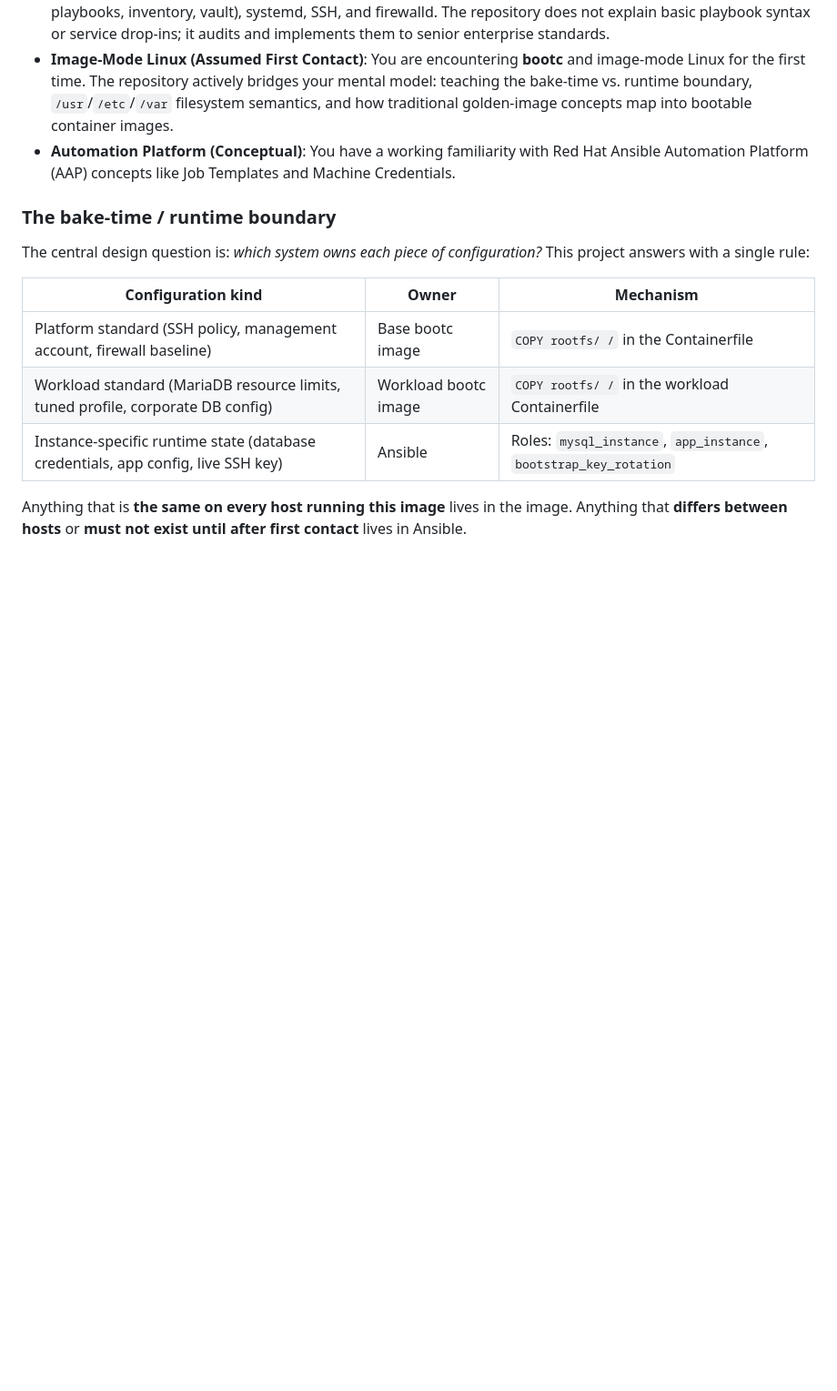
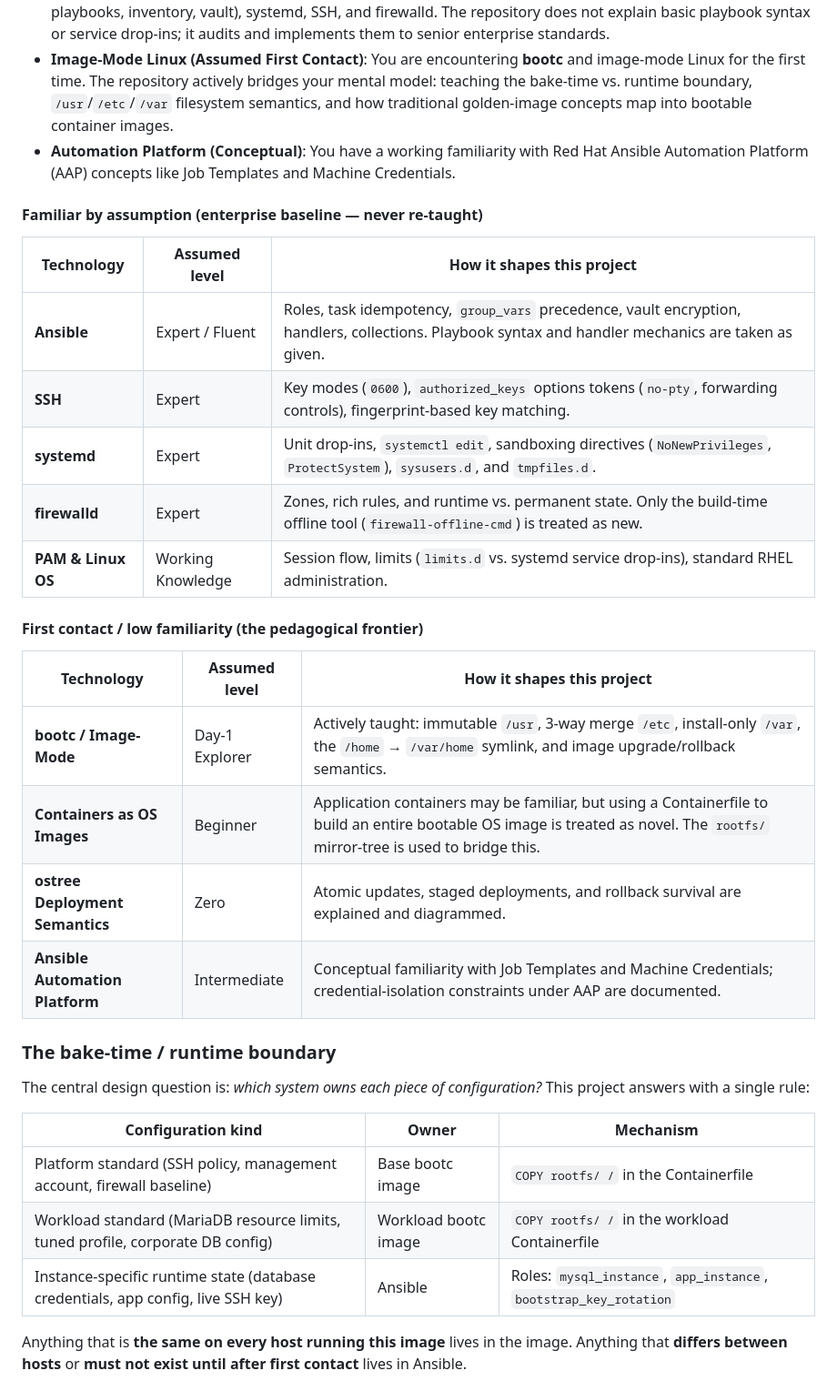
Before and after one commit to nzwulfin/ansible-bootc, a Markdown page: README.md, the part around the change. Shown at 91% size. GitHub-like rendering; blank space fills up the shorter version.

Commit message:
docs: add presumed familiarity tables for target audience in README

```diff
--- a/README.md
+++ b/README.md
@@ -29,6 +29,25 @@ This reference pattern is written for an enterprise Linux systems administrator:
 - **Traditional Automation (Assumed Fluent)**: You are experienced with RHEL administration, Ansible (roles, playbooks, inventory, vault), systemd, SSH, and firewalld. The repository does not explain basic playbook syntax or service drop-ins; it audits and implements them to senior enterprise standards.
 - **Image-Mode Linux (Assumed First Contact)**: You are encountering **bootc** and image-mode Linux for the first time. The repository actively bridges your mental model: teaching the bake-time vs. runtime boundary, `/usr`/`/etc`/`/var` filesystem semantics, and how traditional golden-image concepts map into bootable container images.
 - **Automation Platform (Conceptual)**: You have a working familiarity with Red Hat Ansible Automation Platform (AAP) concepts like Job Templates and Machine Credentials.
+
+#### Familiar by assumption (enterprise baseline — never re-taught)
+
+| Technology | Assumed level | How it shapes this project |
+|---|---|---|
+| **Ansible** | Expert / Fluent | Roles, task idempotency, `group_vars` precedence, vault encryption, handlers, collections. Playbook syntax and handler mechanics are taken as given. |
+| **SSH** | Expert | Key modes (`0600`), `authorized_keys` options tokens (`no-pty`, forwarding controls), fingerprint-based key matching. |
+| **systemd** | Expert | Unit drop-ins, `systemctl edit`, sandboxing directives (`NoNewPrivileges`, `ProtectSystem`), `sysusers.d`, and `tmpfiles.d`. |
+| **firewalld** | Expert | Zones, rich rules, and runtime vs. permanent state. Only the build-time offline tool (`firewall-offline-cmd`) is treated as new. |
+| **PAM & Linux OS** | Working Knowledge | Session flow, limits (`limits.d` vs. systemd service drop-ins), standard RHEL administration. |
+
+#### First contact / low familiarity (the pedagogical frontier)
+
+| Technology | Assumed level | How it shapes this project |
+|---|---|---|
+| **bootc / Image-Mode** | Day-1 Explorer | Actively taught: immutable `/usr`, 3-way merge `/etc`, install-only `/var`, the `/home` → `/var/home` symlink, and image upgrade/rollback semantics. |
+| **Containers as OS Images** | Beginner | Application containers may be familiar, but using a Containerfile to build an entire bootable OS image is treated as novel. The `rootfs/` mirror-tree is used to bridge this. |
+| **ostree Deployment Semantics** | Zero | Atomic updates, staged deployments, and rollback survival are explained and diagrammed. |
+| **Ansible Automation Platform** | Intermediate | Conceptual familiarity with Job Templates and Machine Credentials; credential-isolation constraints under AAP are documented. |
 
 ### The bake-time / runtime boundary
 
```
